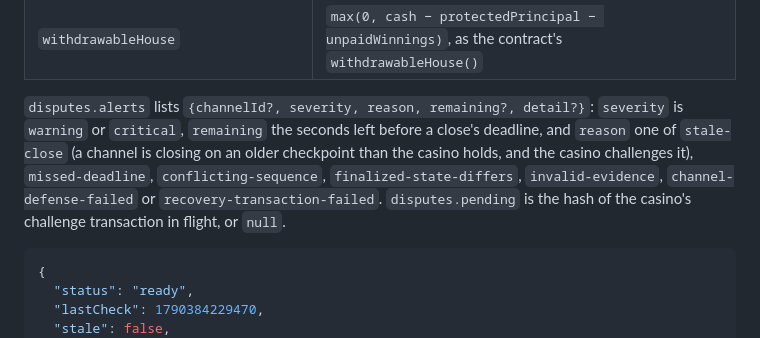
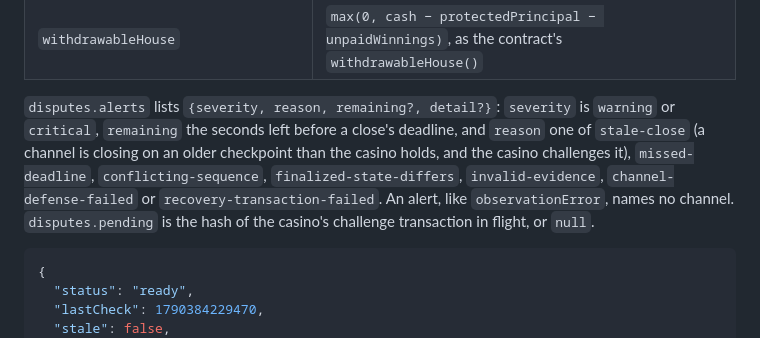
Before and after one commit to hookedin/play, a Markdown page: docs/casino-api/public.md, the part around the change. Drawn GitHub-style.

Commit message:
A dispute alert and an observation error in /api/status name no channel
disputes.alerts lists {severity, reason, remaining?, detail?}. Anyone can read a channel's player from the contract, so
no alert, and no observation error, names a channel.

Co-Authored-By: Claude Opus 5.5 <noreply@anthropic.com>

````diff
--- a/docs/casino-api/public.md
+++ b/docs/casino-api/public.md
@@ -108,11 +108,12 @@ make the bankroll.
 | `houseCash`                                                | `max(0, cash − protectedPrincipal − reservedWinnings)`, as the contract's `houseCash()`                                                                  |
 | `withdrawableHouse`                                        | `max(0, cash − protectedPrincipal − unpaidWinnings)`, as the contract's `withdrawableHouse()`                                                            |
 
-`disputes.alerts` lists `{channelId?, severity, reason, remaining?, detail?}`: `severity` is `warning` or `critical`,
-`remaining` the seconds left before a close's deadline, and `reason` one of `stale-close` (a channel is closing on an
-older checkpoint than the casino holds, and the casino challenges it), `missed-deadline`, `conflicting-sequence`,
-`finalized-state-differs`, `invalid-evidence`, `channel-defense-failed` or `recovery-transaction-failed`.
-`disputes.pending` is the hash of the casino's challenge transaction in flight, or `null`.
+`disputes.alerts` lists `{severity, reason, remaining?, detail?}`: `severity` is `warning` or `critical`, `remaining`
+the seconds left before a close's deadline, and `reason` one of `stale-close` (a channel is closing on an older
+checkpoint than the casino holds, and the casino challenges it), `missed-deadline`, `conflicting-sequence`,
+`finalized-state-differs`, `invalid-evidence`, `channel-defense-failed` or `recovery-transaction-failed`. An alert, like
+`observationError`, names no channel. `disputes.pending` is the hash of the casino's challenge transaction in flight, or
+`null`.
 
 ```json title="Response"
 {
````
